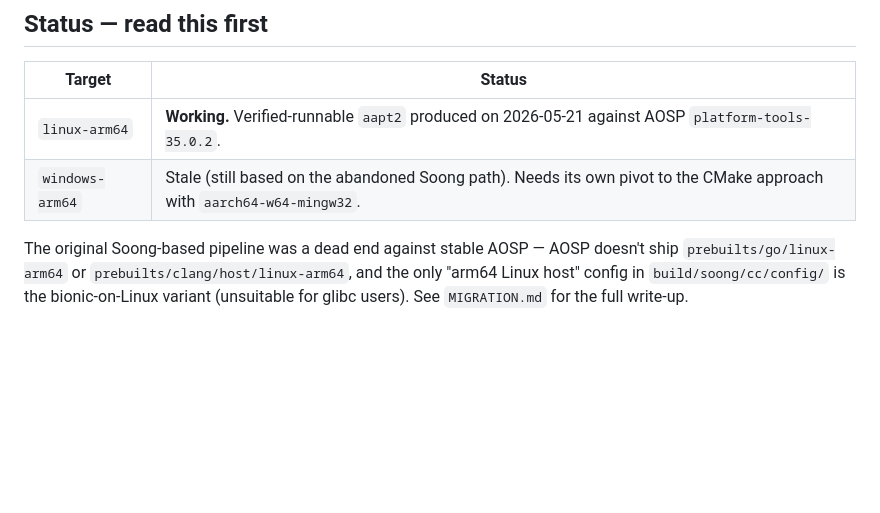
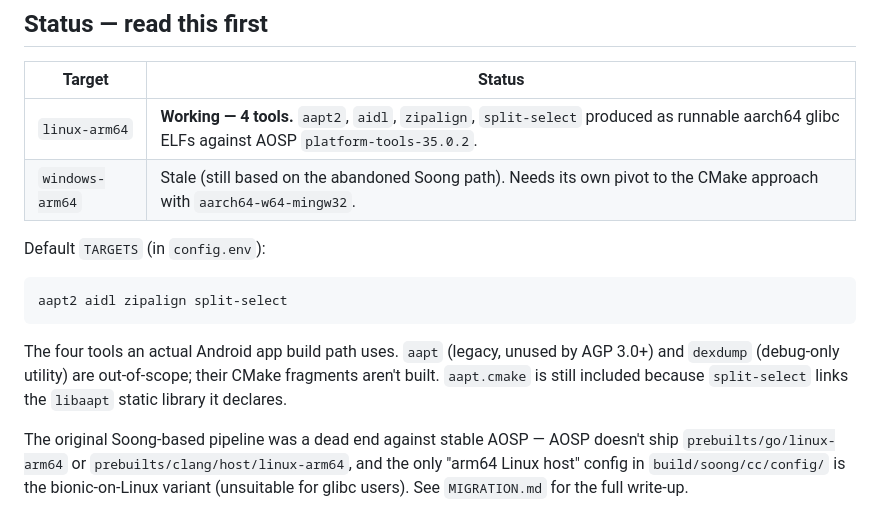
Before and after one commit to Commit451/android-arm-build-tools, a Markdown page: README.md, the part around the change. Drawn GitHub-style; blank space fills up the shorter version.

Commit message:
README: all four tools building (aapt2 + aidl + zipalign + split-select)
Full build on Hetzner cax21 (nbg1) on 2026-05-21 produced all
four binaries against AOSP platform-tools-35.0.2:
  aapt2          6.67 MB
  aidl           2.86 MB
  zipalign        250 KB
  split-select   1.72 MB

That's everything AGP/Gradle actually invokes during a normal
Android app build. aapt (legacy) and dexdump (debug-only) stay
out of scope per the trim in the prior commit.

Co-Authored-By: Claude Opus 4.7 <noreply@anthropic.com>

````diff
--- a/README.md
+++ b/README.md
@@ -18,8 +18,19 @@ target here.
 
 | Target          | Status                                                                |
 | --------------- | --------------------------------------------------------------------- |
-| `linux-arm64`   | **Working.** Verified-runnable `aapt2` produced on 2026-05-21 against AOSP `platform-tools-35.0.2`. |
+| `linux-arm64`   | **Working — 4 tools.** `aapt2`, `aidl`, `zipalign`, `split-select` produced as runnable aarch64 glibc ELFs against AOSP `platform-tools-35.0.2`. |
 | `windows-arm64` | Stale (still based on the abandoned Soong path). Needs its own pivot to the CMake approach with `aarch64-w64-mingw32`. |
+
+Default `TARGETS` (in `config.env`):
+```
+aapt2 aidl zipalign split-select
+```
+
+The four tools an actual Android app build path uses. `aapt` (legacy,
+unused by AGP 3.0+) and `dexdump` (debug-only utility) are
+out-of-scope; their CMake fragments aren't built. `aapt.cmake` is
+still included because `split-select` links the `libaapt` static
+library it declares.
 
 The original Soong-based pipeline was a dead end against stable
 AOSP — AOSP doesn't ship `prebuilts/go/linux-arm64` or
````
